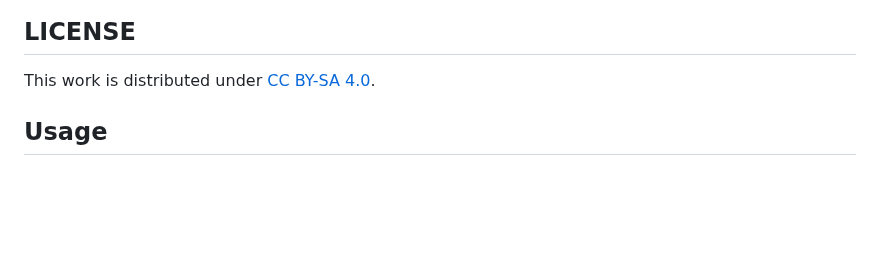
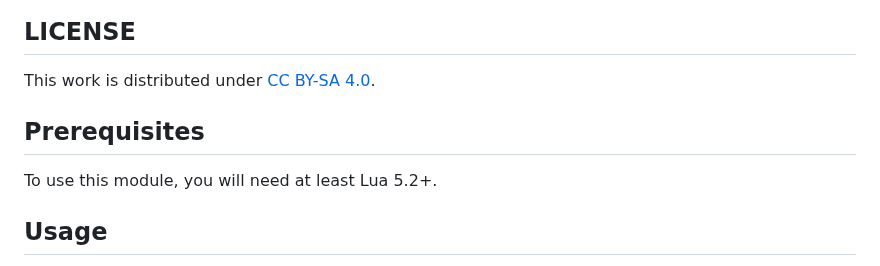
Before and after one commit to NibiriTheMan/ion.lua, a Markdown page: README.md, the part around the change. GitHub-like rendering; blank space fills up the shorter version.

```diff
--- a/README.md
+++ b/README.md
@@ -5,6 +5,10 @@ This module's name is stylised as "ion", in all lowercase.
 ## LICENSE
 
 This work is distributed under [CC BY-SA 4.0](https://creativecommons.org/licenses/by-sa/4.0/).
+
+## Prerequisites
+
+To use this module, you will need at least Lua 5.2+.
 
 ## Usage
 
```
